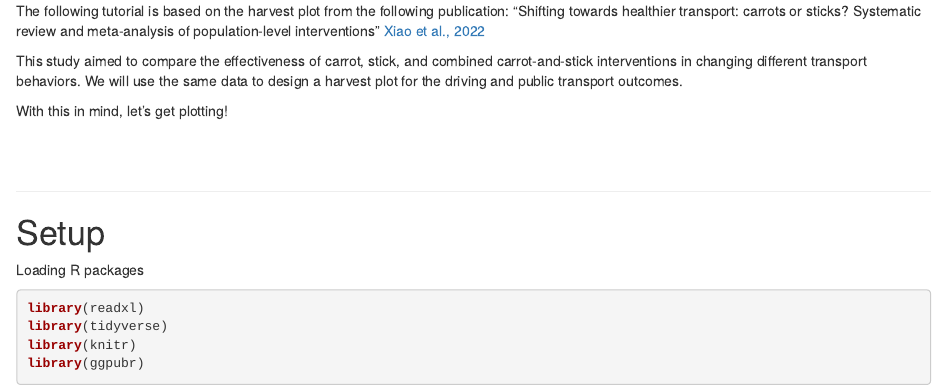
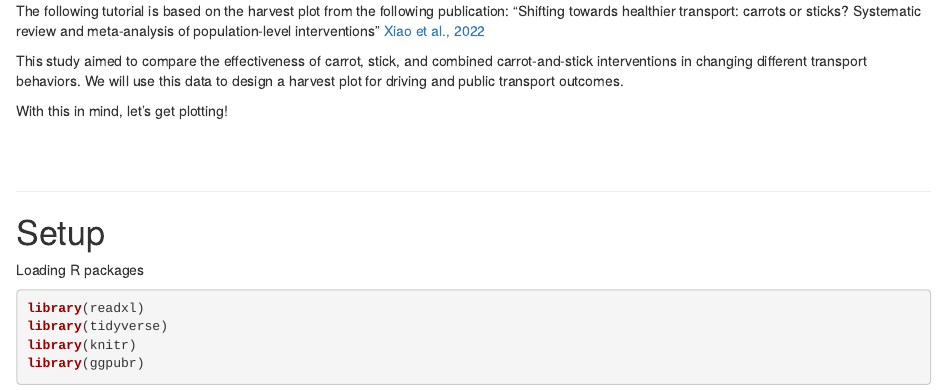
Before and after one commit to christina-s-xiao/harvest_plot, an R Markdown document (Harvest_plot_tutorial.Rmd): the page in a window 1100 px wide, from 600 px down. Rendered offline with R 4.5, knitr and Pandoc, with nearby package versions; drawn as R Markdown's standard HTML page in place of the format the file asks for.

Commit message:
RMarkdown

```diff
--- a/Harvest_plot_tutorial.Rmd
+++ b/Harvest_plot_tutorial.Rmd
@@ -26,7 +26,7 @@ Harvest plots have been defined by [Ogilvie et al., 2009](https://bmcmedresmetho
 
 The following tutorial is based on the harvest plot from the following publication: "Shifting towards healthier transport: carrots or sticks? Systematic review and meta-analysis of population-level interventions" [Xiao et al., 2022](https://www.thelancet.com/journals/lanplh/article/PIIS2542-5196(22)00220-0/fulltext)
 
-This study aimed to compare the effectiveness of carrot, stick, and combined carrot-and-stick interventions in changing different transport behaviors. We will use the same data to design a harvest plot for the driving and public transport outcomes.
+This study aimed to compare the effectiveness of carrot, stick, and combined carrot-and-stick interventions in changing different transport behaviors. We will use this data to design a harvest plot for driving and public transport outcomes.
 
 With this in mind, let's get plotting!
 
```
